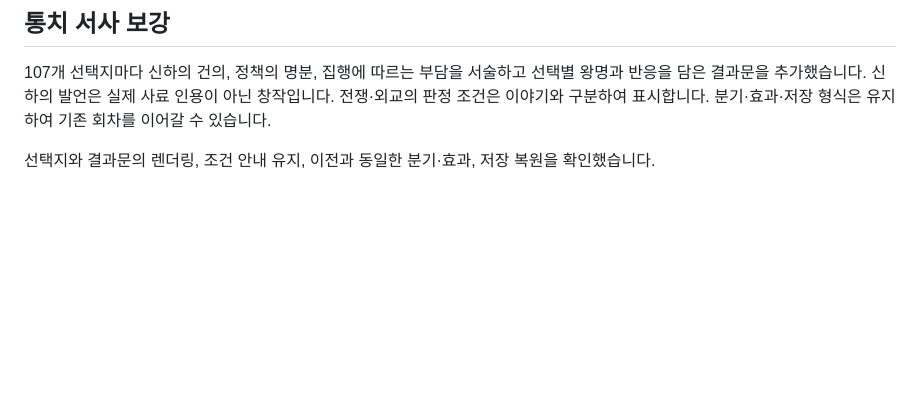
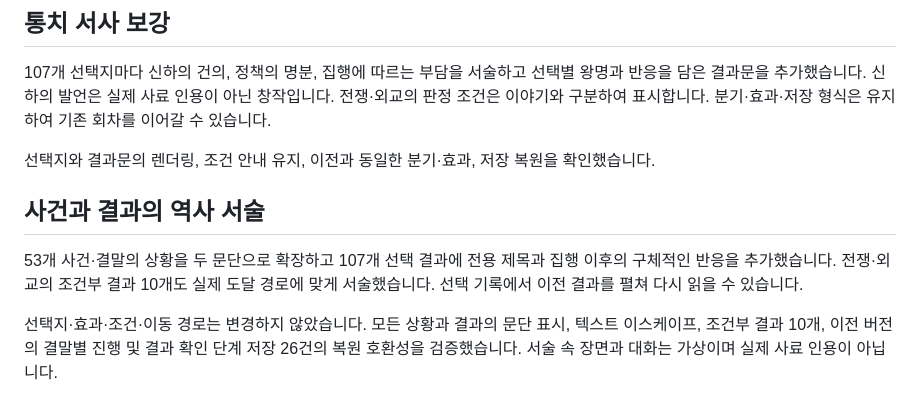
Before and after one commit to cloverkimhughie/history, a Markdown page: GAME.md, the part around the change. GitHub-like rendering; blank space fills up the shorter version.

Commit message:
Document expanded scene narratives, readable history, and save compatibility checks

```diff
--- a/GAME.md
+++ b/GAME.md
@@ -36,3 +36,9 @@ https://cloverkimhughie.github.io/history/
 107개 선택지마다 신하의 건의, 정책의 명분, 집행에 따르는 부담을 서술하고 선택별 왕명과 반응을 담은 결과문을 추가했습니다. 신하의 발언은 실제 사료 인용이 아닌 창작입니다. 전쟁·외교의 판정 조건은 이야기와 구분하여 표시합니다. 분기·효과·저장 형식은 유지하여 기존 회차를 이어갈 수 있습니다.
 
 선택지와 결과문의 렌더링, 조건 안내 유지, 이전과 동일한 분기·효과, 저장 복원을 확인했습니다.
+
+## 사건과 결과의 역사 서술
+
+53개 사건·결말의 상황을 두 문단으로 확장하고 107개 선택 결과에 전용 제목과 집행 이후의 구체적인 반응을 추가했습니다. 전쟁·외교의 조건부 결과 10개도 실제 도달 경로에 맞게 서술했습니다. 선택 기록에서 이전 결과를 펼쳐 다시 읽을 수 있습니다.
+
+선택지·효과·조건·이동 경로는 변경하지 않았습니다. 모든 상황과 결과의 문단 표시, 텍스트 이스케이프, 조건부 결과 10개, 이전 버전의 결말별 진행 및 결과 확인 단계 저장 26건의 복원 호환성을 검증했습니다. 서술 속 장면과 대화는 가상이며 실제 사료 인용이 아닙니다.
```
